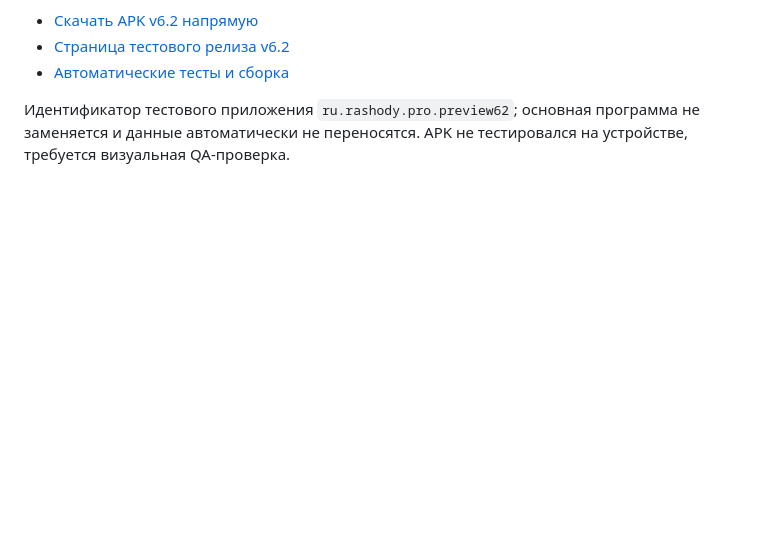
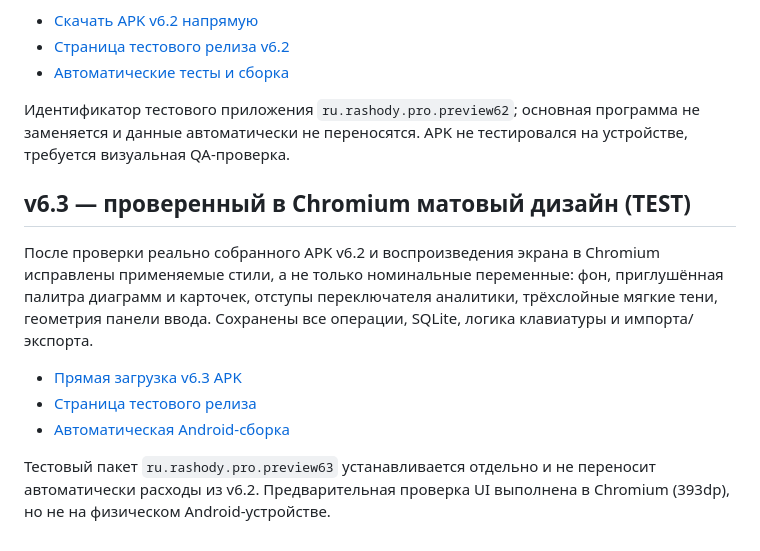
Before and after one commit to Xalidmuslim/RashodyPRO-Android, a Markdown page: README.md, the part around the change. GitHub-like rendering; blank space fills up the shorter version.

Commit message:
docs: publish source-verified v6.3 screenshot regression APK [publish-v63]

```diff
--- a/README.md
+++ b/README.md
@@ -29,3 +29,13 @@ Android package `ru.rashody.pro.preview61` устанавливается отд
 - [Автоматические тесты и сборка](https://github.com/Xalidmuslim/RashodyPRO-Android/actions/workflows/rashody-v62-matte-qa.yml)
 
 Идентификатор тестового приложения `ru.rashody.pro.preview62`; основная программа не заменяется и данные автоматически не переносятся. APK не тестировался на устройстве, требуется визуальная QA-проверка.
+
+## v6.3 — проверенный в Chromium матовый дизайн (TEST)
+
+После проверки реально собранного APK v6.2 и воспроизведения экрана в Chromium исправлены применяемые стили, а не только номинальные переменные: фон, приглушённая палитра диаграмм и карточек, отступы переключателя аналитики, трёхслойные мягкие тени, геометрия панели ввода. Сохранены все операции, SQLite, логика клавиатуры и импорта/экспорта.
+
+- [Прямая загрузка v6.3 APK](https://github.com/Xalidmuslim/RashodyPRO-Android/releases/download/rashody-measured-matte-v6.3-test/RashodyPRO-Measured-Matte-v6.3-TEST.apk)
+- [Страница тестового релиза](https://github.com/Xalidmuslim/RashodyPRO-Android/releases/tag/rashody-measured-matte-v6.3-test)
+- [Автоматическая Android-сборка](https://github.com/Xalidmuslim/RashodyPRO-Android/actions/workflows/rashody-v63-measured-qa.yml)
+
+Тестовый пакет `ru.rashody.pro.preview63` устанавливается отдельно и не переносит автоматически расходы из v6.2. Предварительная проверка UI выполнена в Chromium (393dp), но не на физическом Android-устройстве.
```
